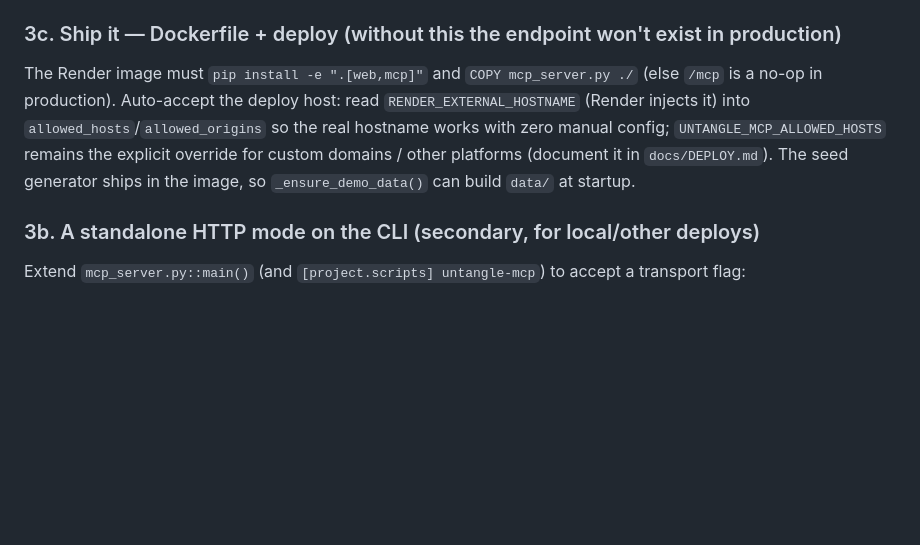
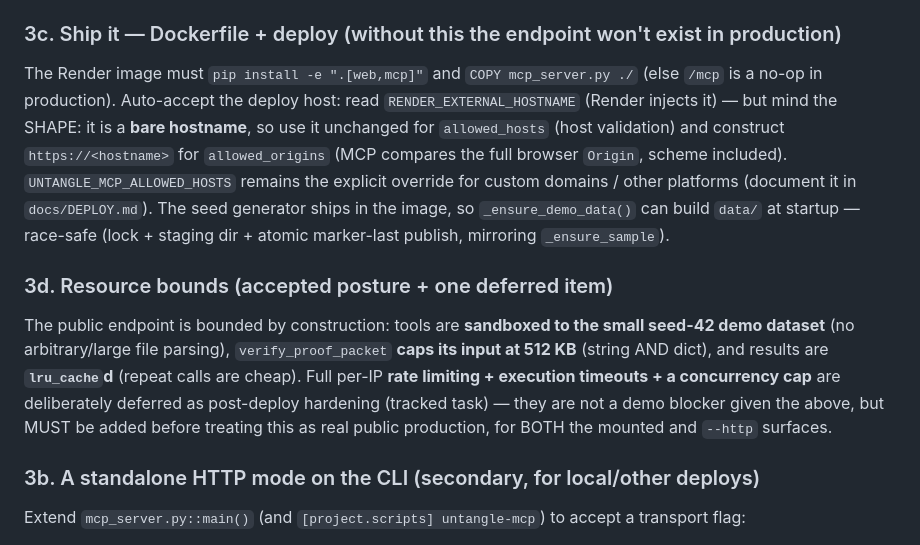
Before and after one commit to vinayaksonthalia/untangle, a Markdown page: specs/007-remote-mcp/HANDOFF.md, the part around the change. Drawn GitHub-style; blank space fills up the shorter version.

Commit message:
docs(007 spec): Render origin needs scheme; document resource-bounds posture
- RENDER_EXTERNAL_HOSTNAME is a BARE hostname: use unchanged for allowed_hosts, but construct
  https://<hostname> for allowed_origins (MCP compares the full Origin, scheme included). The impl
  already does this; the spec wording now matches.
- New §3d: state the accepted resource posture (sandboxed demo data → bounded parsing, 512KB packet
  cap on str+dict, lru_cache) and that full rate-limiting/timeouts/concurrency are a tracked post-deploy
  hardening item for both the mounted and --http surfaces. Also note the demo-data generation is
  race-safe.

```diff
--- a/specs/007-remote-mcp/HANDOFF.md
+++ b/specs/007-remote-mcp/HANDOFF.md
@@ -68,11 +68,20 @@ serves both the web UI and the remote MCP endpoint (so once we deploy to Render,
 
 ### 3c. Ship it — Dockerfile + deploy (without this the endpoint won't exist in production)
 The Render image must `pip install -e ".[web,mcp]"` and `COPY mcp_server.py ./` (else `/mcp` is a no-op in
-production). Auto-accept the deploy host: read `RENDER_EXTERNAL_HOSTNAME` (Render injects it) into
-`allowed_hosts`/`allowed_origins` so the real hostname works with zero manual config;
+production). Auto-accept the deploy host: read `RENDER_EXTERNAL_HOSTNAME` (Render injects it) — but mind the
+SHAPE: it is a **bare hostname**, so use it unchanged for `allowed_hosts` (host validation) and construct
+`https://<hostname>` for `allowed_origins` (MCP compares the full browser `Origin`, scheme included).
 `UNTANGLE_MCP_ALLOWED_HOSTS` remains the explicit override for custom domains / other platforms (document
 it in `docs/DEPLOY.md`). The seed generator ships in the image, so `_ensure_demo_data()` can build `data/`
-at startup.
+at startup — race-safe (lock + staging dir + atomic marker-last publish, mirroring `_ensure_sample`).
+
+### 3d. Resource bounds (accepted posture + one deferred item)
+The public endpoint is bounded by construction: tools are **sandboxed to the small seed-42 demo dataset**
+(no arbitrary/large file parsing), `verify_proof_packet` **caps its input at 512 KB** (string AND dict),
+and results are **`lru_cache`d** (repeat calls are cheap). Full per-IP **rate limiting + execution
+timeouts + a concurrency cap** are deliberately deferred as post-deploy hardening (tracked task) — they
+are not a demo blocker given the above, but MUST be added before treating this as real public production,
+for BOTH the mounted and `--http` surfaces.
 
 ### 3b. A standalone HTTP mode on the CLI (secondary, for local/other deploys)
 Extend `mcp_server.py::main()` (and `[project.scripts] untangle-mcp`) to accept a transport flag:
```
